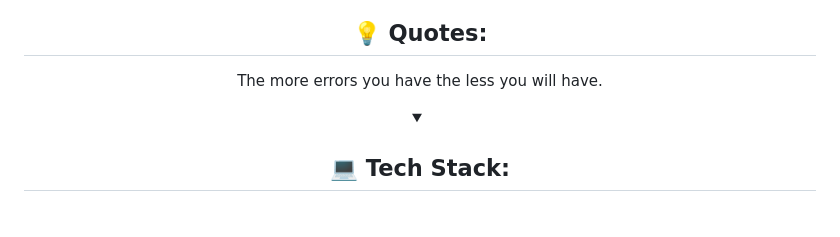
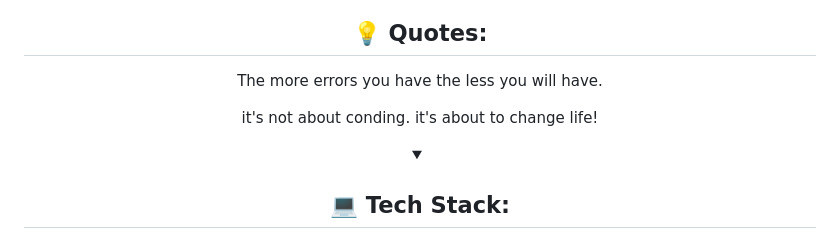
Before and after one commit to uchihaitachi5099/uchihaitachi5099, a Markdown page: README.md, the part around the change. Rendered like a GitHub page; folded sections open; blank space fills up the shorter version.

```diff
--- a/README.md
+++ b/README.md
@@ -29,6 +29,7 @@
   <details close align="center">
     <summary><h2>💡 Quotes:</h2></summary>
     <p>The more errors you have the less you will have.</p>
+    <p>it's not about conding. it's about to change life!</p>
   </details>
 
   <details close align="center">
```
